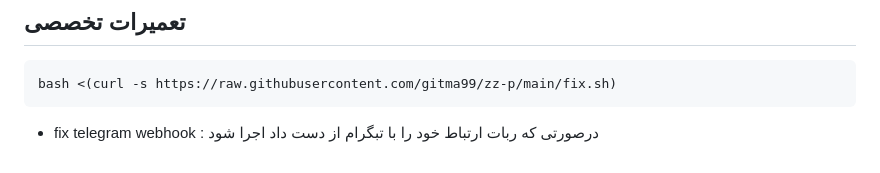
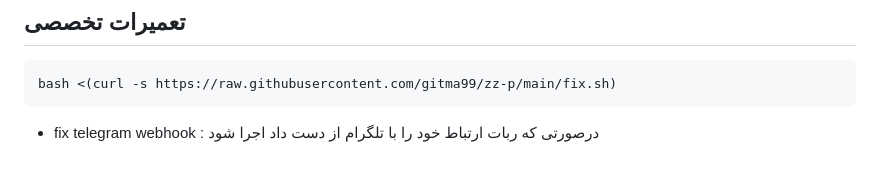
Before and after one commit to gitma99/zz-p, a Markdown page: README.md, the part around the change. Rendered like a GitHub page.

````diff
--- a/README.md
+++ b/README.md
@@ -87,4 +87,4 @@ bash <(curl -s https://raw.githubusercontent.com/gitma99/zz-p/main/phpmyadmin.sh
 bash <(curl -s https://raw.githubusercontent.com/gitma99/zz-p/main/fix.sh)
 ```
 
-- fix telegram webhook : درصورتی که ربات ارتباط خود را با تبگرام از دست داد اجرا شود
+- fix telegram webhook : درصورتی که ربات ارتباط خود را با تلگرام از دست داد اجرا شود
````
